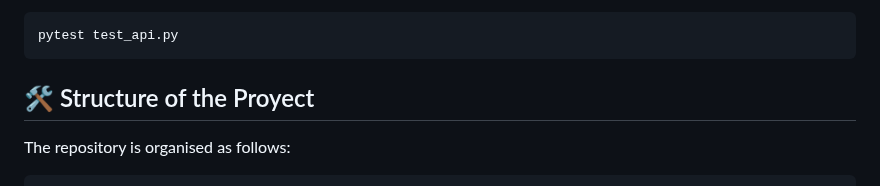
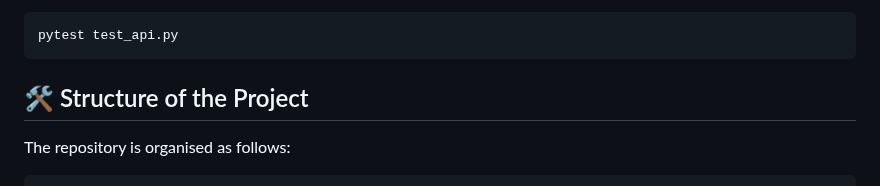
Before and after one commit to tacedo97/app-IA-generativa-recomendaciones-pelis-series, a Markdown page: README.md, the part around the change. GitHub-like rendering.

Commit message:
typing correction

````diff
--- a/README.md
+++ b/README.md
@@ -68,7 +68,7 @@ To run the automated tests, execute this in your terminal:
 pytest test_api.py
 ```
 
-## 🛠️ Structure of the Proyect
+## 🛠️ Structure of the Project
 The repository is organised as follows:
 
 ```
````
